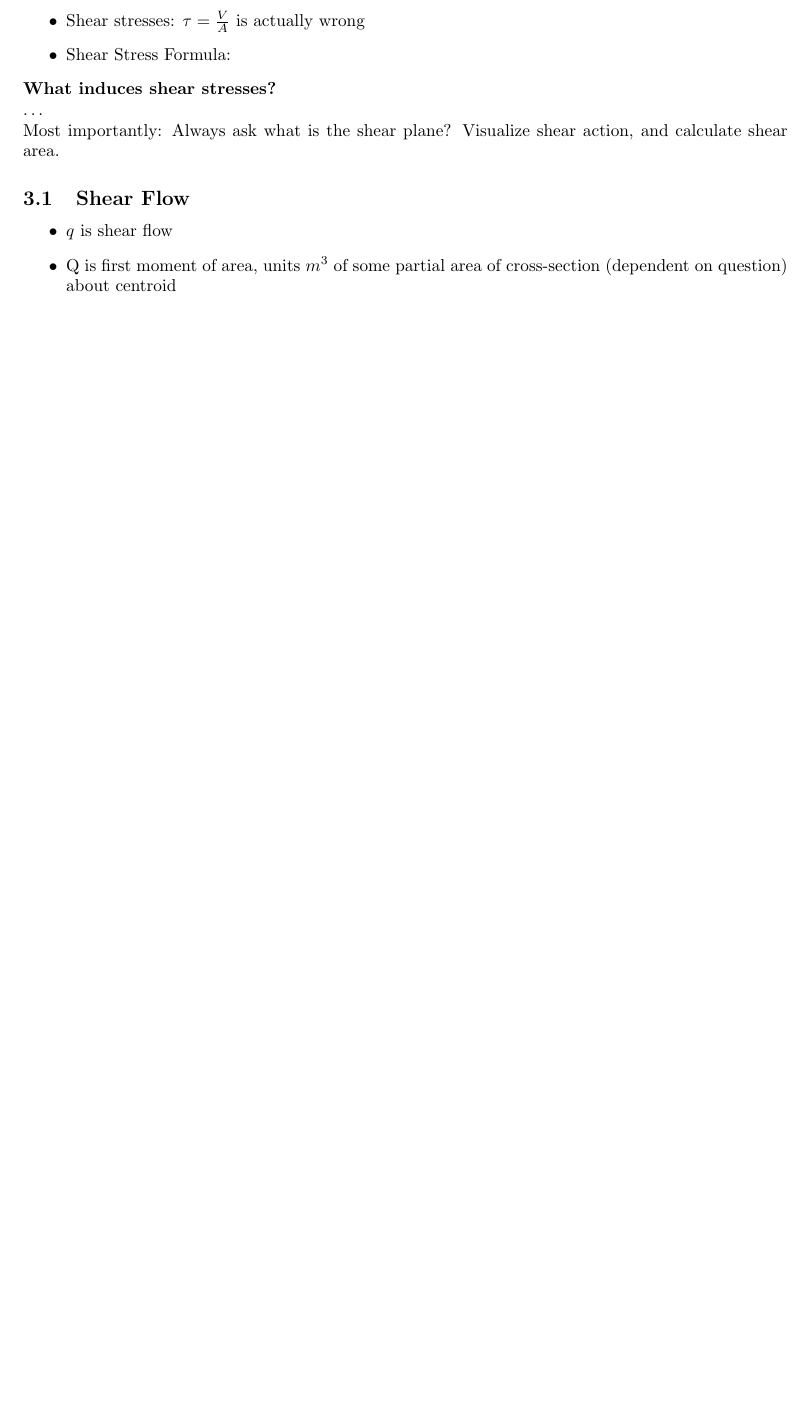
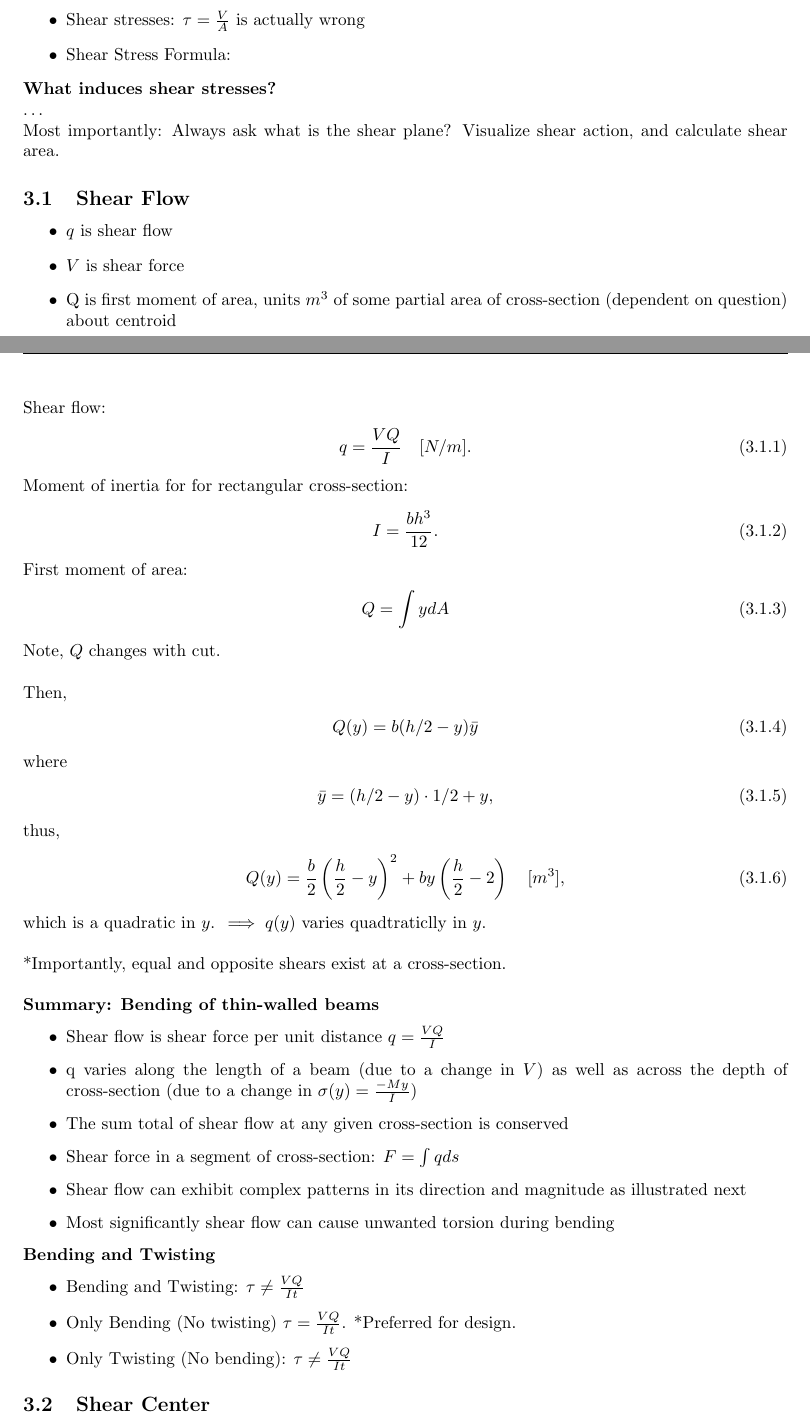
Before and after one commit to ajwong100/mech360, a LaTeX document (mech360_notes.tex): part of page 5 of 6 before the commit and two parts of pages 5 and 6 of 7 after it, the two joined at a grey line, cut so that both start at the same text, the shorter picture padded with empty space. Compiled offline with pdfLaTeX.

Commit message:
oct.15 lecture

```diff
--- a/mech360_notes.tex
+++ b/mech360_notes.tex
@@ -278,8 +278,63 @@ calculate shear area.
 \subsection{Shear Flow}
 \begin{itemize}
   \item $q$ is shear flow
+  \item $V$ is shear force
   \item Q is first moment of area, units $m^3$ of some partial area of cross-section (dependent on question) about centroid
 \end{itemize}
+Shear flow:
+\begin{align}
+  q = \frac{VQ}{I} \quad [N/m].
+\end{align}
+Moment of inertia for for rectangular cross-section:
+\begin{align}
+  I = \frac{bh^3}{12}.
+\end{align}
+First moment of area:
+\begin{align}
+  Q = \int y dA
+\end{align}
+Note, $Q$ changes with cut.
+\\\\
+Then,
+\begin{align}
+  Q(y) = b(h/2 - y)\bar{y}
+\end{align}
+where
+\begin{align}
+  \bar{y} = (h/2 - y)\cdot 1/2 + y,
+\end{align}
+thus,
+\begin{align}
+  Q(y) = \frac{b}{2}\left(\frac{h}{2}-y\right)^2 + by \left(\frac{h}{2}-2\right)\quad [m^3],
+\end{align}
+which is a quadratic in $y$. $\implies q(y)$ varies quadtraticlly in $y$.
+\\\\
+*Importantly, equal and opposite shears exist at a cross-section.
+\\\\
+\textbf{Summary: Bending of thin-walled beams}
+\begin{itemize}
+  \item Shear flow is shear force per unit distance $q = \frac{VQ}{I}$
+  \item q varies along the length of a beam (due to a change in $V$) as well as
+  across the depth of cross-section (due to a change in $\sigma(y) = \frac{-My}{I}$)
+  \item The sum total of shear flow at any given cross-section is conserved
+  \item Shear force in a segment of cross-section:
+  $F = \int q ds$
+ \item Shear flow can exhibit complex patterns in its direction and
+  magnitude as illustrated next
+ \item Most significantly shear flow can cause unwanted torsion during
+  bending
+\end{itemize}
+
+\textbf{Bending and Twisting}
+\begin{itemize}
+  \item Bending and Twisting: $\tau \neq \frac{VQ}{It}$
+  \item Only Bending (No twisting) $\tau = \frac{VQ}{It}$. *Preferred for design.
+  \item Only Twisting (No bending): $\tau \neq \frac{VQ}{It}$
+\end{itemize}
+
+\subsection{Shear Center}
+
+\newpage
 I would like to emphasize that $Q$ is for PART of the cross-sectional area. \\
 
 \begin{itemize}
```
Also changed, not shown: mech360_notes.pdf, mech360_notes.tex (2 more changed lines).
